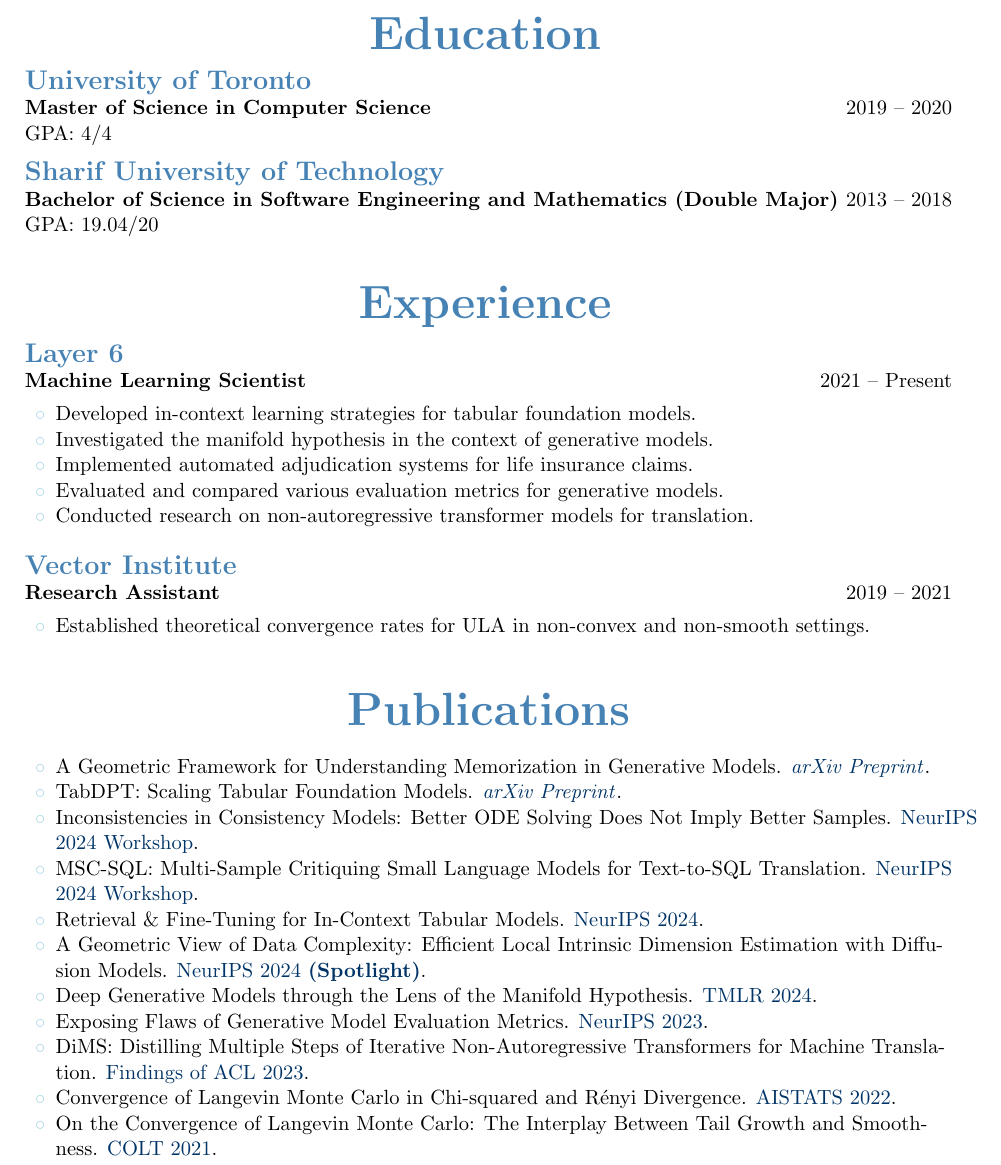
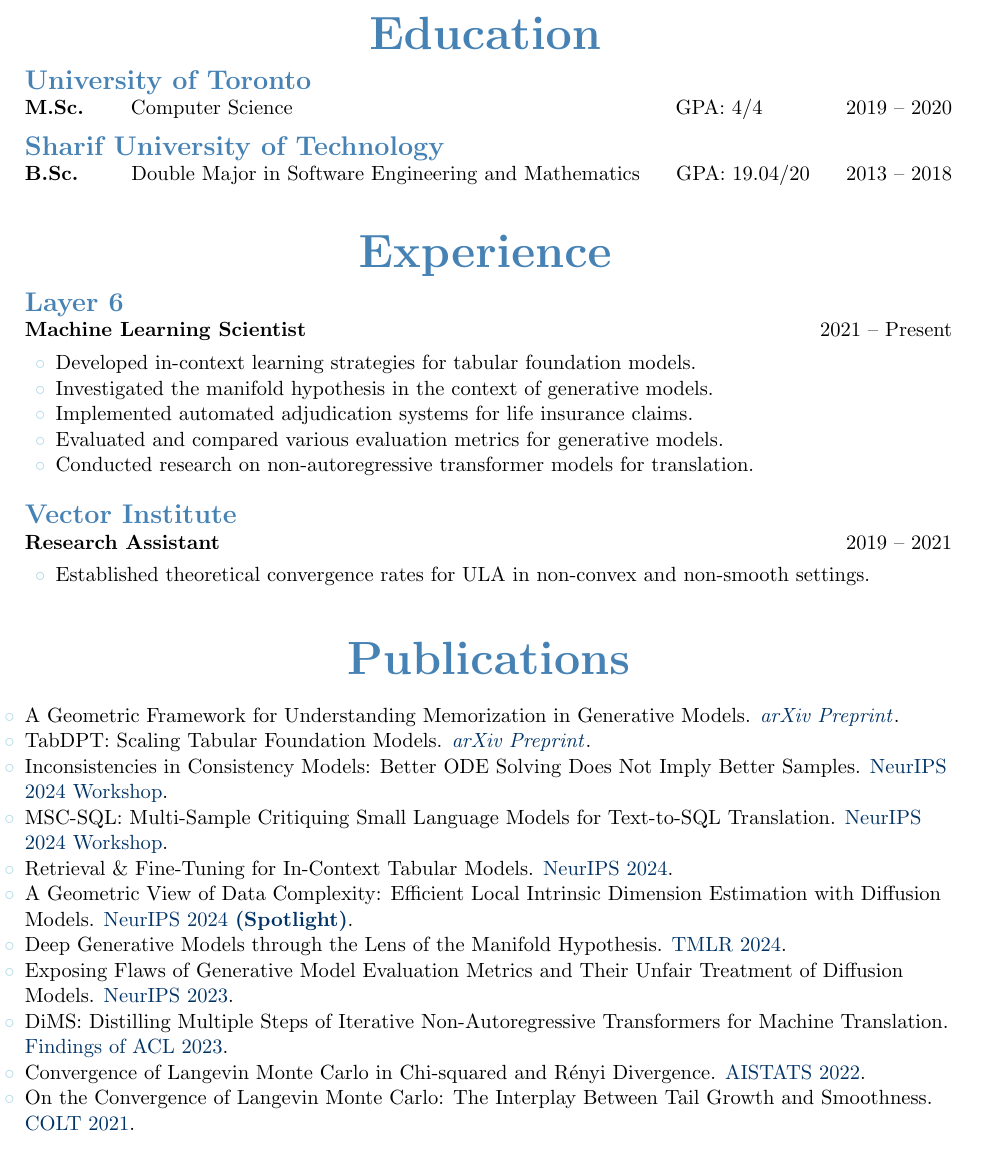
Before and after one commit to rasaHosseinzadeh/resume, a LaTeX CV (cv.tex): part of the page, cut so that both start at the same text. Compiled offline with pdfLaTeX.

Commit message:
Enhance whitespace management.

```diff
--- a/cv.tex
+++ b/cv.tex
@@ -51,13 +51,11 @@
 \cvsection{Education}
 
 {\Large \textbf{\textcolor{maincolor}{University of Toronto}}} \\
-\textbf{Master of Science in Computer Science} \hfill 2019 -- 2020 \\
-GPA: 4/4 \\
+\textbf{M.Sc.} \hspace{1.4em} Computer Science \hspace{18.0em} GPA: 4/4 \hfill 2019 -- 2020 \\
 \vspace{8pt}
 
 {\Large \textbf{\textcolor{maincolor}{Sharif University of Technology}}} \\
-\textbf{Bachelor of Science in Software Engineering and Mathematics (Double Major)} \hfill 2013 -- 2018 \\
-GPA: 19.04/20 \\
+\textbf{B.Sc.} \hspace{1.7em} Double Major in Software Engineering and Mathematics \hfill GPA: 19.04/20 \hfill 2013 -- 2018 \\
 \vspace{15pt}
 
 % Experience Section
@@ -83,7 +81,7 @@
 
 % Publications Section
 \cvsection{Publications}
-\begin{itemize}[noitemsep, topsep=4pt, leftmargin=1.5em, label=\textcolor{maincolorlight}{$\circ$}]
+\begin{itemize}[noitemsep, topsep=4pt, leftmargin=0em, label=\textcolor{maincolorlight}{$\circ$}]
     \item A Geometric Framework for Understanding Memorization in Generative Models. {\textcolor{venuecolor}{\href{https://arxiv.org/abs/2411.00113}{\textit{arXiv Preprint}}}}.
     \item TabDPT: Scaling Tabular Foundation Models. {\textcolor{venuecolor}{\href{https://arxiv.org/abs/2410.18164}{\textit{arXiv Preprint}}}}.
     \item Inconsistencies in Consistency Models: Better ODE Solving Does Not Imply Better Samples. {\textcolor{venuecolor}{\href{https://openreview.net/forum?id=2p4ES8QPUi}{NeurIPS 2024 Workshop}}}.
@@ -91,7 +89,7 @@
     \item Retrieval \& Fine-Tuning for In-Context Tabular Models. {\textcolor{venuecolor}{\href{https://arxiv.org/abs/2406.05207}{NeurIPS 2024}}}.
     \item A Geometric View of Data Complexity: Efficient Local Intrinsic Dimension Estimation with Diffusion Models. {\textcolor{venuecolor}{\href{https://arxiv.org/abs/2406.03537}{NeurIPS 2024 \textbf{(Spotlight)}}}}.
     \item Deep Generative Models through the Lens of the Manifold Hypothesis. {\textcolor{venuecolor}{\href{https://openreview.net/forum?id=a90WpmSi0I}{TMLR 2024}}}.
-    \item Exposing Flaws of Generative Model Evaluation Metrics. {\textcolor{venuecolor}{\href{https://papers.nips.cc/paper_files/paper/2023/hash/0bc795afae289ed465a65a3b4b1f4eb7-Abstract-Conference.html}{NeurIPS 2023}}}.
+    \item Exposing Flaws of Generative Model Evaluation Metrics and Their Unfair Treatment of Diffusion Models. {\textcolor{venuecolor}{\href{https://papers.nips.cc/paper_files/paper/2023/hash/0bc795afae289ed465a65a3b4b1f4eb7-Abstract-Conference.html}{NeurIPS 2023}}}.
     \item DiMS: Distilling Multiple Steps of Iterative Non-Autoregressive Transformers for Machine Translation. {\textcolor{venuecolor}{\href{https://aclanthology.org/2023.findings-acl.542}{Findings of ACL 2023}}}.
     \item Convergence of Langevin Monte Carlo in Chi-squared and R\'enyi Divergence. {\textcolor{venuecolor}{\href{https://proceedings.mlr.press/v151/erdogdu22a.html}{AISTATS 2022}}}.
     \item On the Convergence of Langevin Monte Carlo: The Interplay Between Tail Growth and Smoothness. {\textcolor{venuecolor}{\href{https://proceedings.mlr.press/v134/erdogdu21a.html}{COLT 2021}}}.
```
